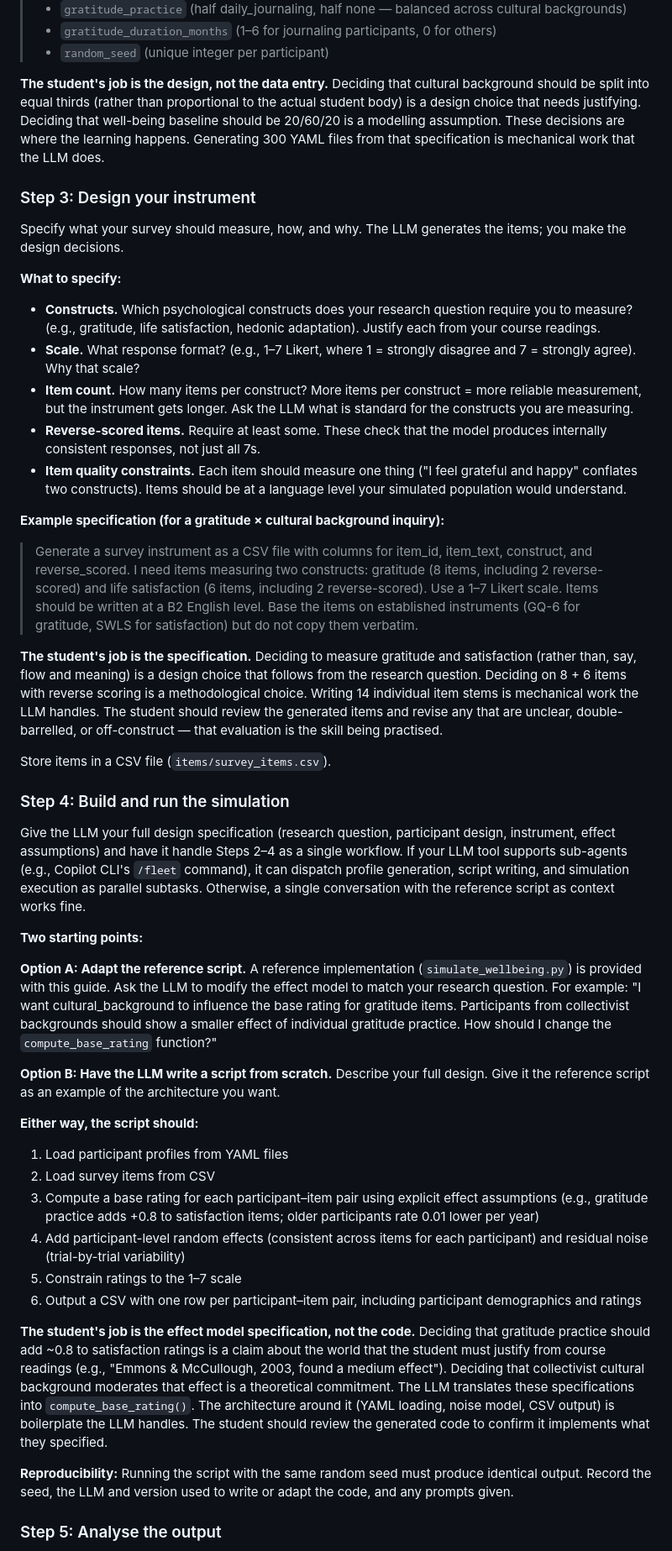
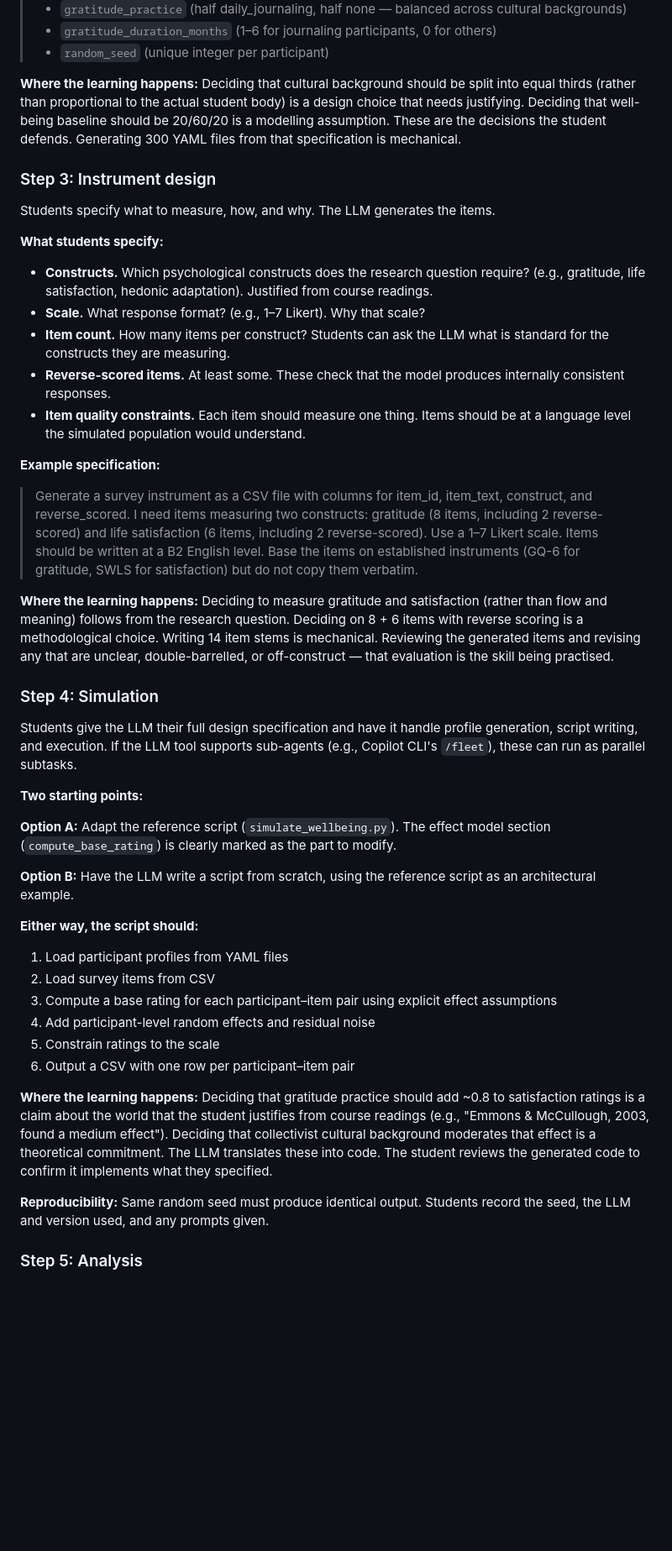
Before and after one commit to catherinemarydunn-wq/Positive-Psych, a Markdown page: LLM-Participant-Simulation-Guide.md, the part around one of its changes. Shown at 84% size. GitHub-like rendering; blank space fills up the shorter version.

```diff
--- a/LLM-Participant-Simulation-Guide.md
+++ b/LLM-Participant-Simulation-Guide.md
@@ -57,48 +73,46 @@ Decide what characteristics your simulated participants should have and how thos
 > - `gratitude_duration_months` (1–6 for journaling participants, 0 for others)
 > - `random_seed` (unique integer per participant)
 
-**The student's job is the design, not the data entry.** Deciding that cultural background should be split into equal thirds (rather than proportional to the actual student body) is a design choice that needs justifying. Deciding that well-being baseline should be 20/60/20 is a modelling assumption. These decisions are where the learning happens. Generating 300 YAML files from that specification is mechanical work that the LLM does.
+**Where the learning happens:** Deciding that cultural background should be split into equal thirds (rather than proportional to the actual student body) is a design choice that needs justifying. Deciding that well-being baseline should be 20/60/20 is a modelling assumption. These are the decisions the student defends. Generating 300 YAML files from that specification is mechanical.
 
-### Step 3: Design your instrument
+### Step 3: Instrument design
 
-Specify what your survey should measure, how, and why. The LLM generates the items; you make the design decisions.
+Students specify what to measure, how, and why. The LLM generates the items.
 
-**What to specify:**
-- **Constructs.** Which psychological constructs does your research question require you to measure? (e.g., gratitude, life satisfaction, hedonic adaptation). Justify each from your course readings.
-- **Scale.** What response format? (e.g., 1–7 Likert, where 1 = strongly disagree and 7 = strongly agree). Why that scale?
-- **Item count.** How many items per construct? More items per construct = more reliable measurement, but the instrument gets longer. Ask the LLM what is standard for the constructs you are measuring.
-- **Reverse-scored items.** Require at least some. These check that the model produces internally consistent responses, not just all 7s.
-- **Item quality constraints.** Each item should measure one thing ("I feel grateful and happy" conflates two constructs). Items should be at a language level your simulated population would understand.
+**What students specify:**
+- **Constructs.** Which psychological constructs does the research question require? (e.g., gratitude, life satisfaction, hedonic adaptation). Justified from course readings.
+- **Scale.** What response format? (e.g., 1–7 Likert). Why that scale?
+- **Item count.** How many items per construct? Students can ask the LLM what is standard for the constructs they are measuring.
+- **Reverse-scored items.** At least some. These check that the model produces internally consistent responses.
+- **Item quality constraints.** Each item should measure one thing. Items should be at a language level the simulated population would understand.
 
-**Example specification (for a gratitude × cultural background inquiry):**
+**Example specification:**
 
 > Generate a survey instrument as a CSV file with columns for item_id, item_text, construct, and reverse_scored. I need items measuring two constructs: gratitude (8 items, including 2 reverse-scored) and life satisfaction (6 items, including 2 reverse-scored). Use a 1–7 Likert scale. Items should be written at a B2 English level. Base the items on established instruments (GQ-6 for gratitude, SWLS for satisfaction) but do not copy them verbatim.
 
-**The student's job is the specification.** Deciding to measure gratitude and satisfaction (rather than, say, flow and meaning) is a design choice that follows from the research question. Deciding on 8 + 6 items with reverse scoring is a methodological choice. Writing 14 individual item stems is mechanical work the LLM handles. The student should review the generated items and revise any that are unclear, double-barrelled, or off-construct — that evaluation is the skill being practised.
+**Where the learning happens:** Deciding to measure gratitude and satisfaction (rather than flow and meaning) follows from the research question. Deciding on 8 + 6 items with reverse scoring is a methodological choice. Writing 14 item stems is mechanical. Reviewing the generated items and revising any that are unclear, double-barrelled, or off-construct — that evaluation is the skill being practised.
 
-Store items in a CSV file (`items/survey_items.csv`).
+### Step 4: Simulation
 
-### Step 4: Build and run the simulation
-
-Give the LLM your full design specification (research question, participant design, instrument, effect assumptions) and have it handle Steps 2–4 as a single workflow. If your LLM tool supports sub-agents (e.g., Copilot CLI's `/fleet` command), it can dispatch profile generation, script writing, and simulation execution as parallel subtasks. Otherwise, a single conversation with the reference script as context works fine.
+Students give the LLM their full design specification and have it handle profile generation, script writing, and execution. If the LLM tool supports sub-agents (e.g., Copilot CLI's `/fleet`), these can run as parallel subtasks.
 
 **Two starting points:**
 
-**Option A: Adapt the reference script.** A reference implementation (`simulate_wellbeing.py`) is provided with this guide. Ask the LLM to modify the effect model to match your research question. For example: "I want cultural_background to influence the base rating for gratitude items. Participants from collectivist backgrounds should show a smaller effect of individual gratitude practice. How should I change the `compute_base_rating` function?"
+**Option A:** Adapt the reference script (`simulate_wellbeing.py`). The effect model section (`compute_base_rating`) is clearly marked as the part to modify.
 
-**Option B: Have the LLM write a script from scratch.** Describe your full design. Give it the reference script as an example of the architecture you want.
+**Option B:** Have the LLM write a script from scratch, using the reference script as an architectural example.
 
 **Either way, the script should:**
 1. Load participant profiles from YAML files
 2. Load survey items from CSV
-3. Compute a base rating for each participant–item pair using explicit effect assumptions (e.g., gratitude practice adds +0.8 to satisfaction items; older participants rate 0.01 lower per year)
-4. Add participant-level random effects (consistent across items for each participant) and residual noise (trial-by-trial variability)
-5. Constrain ratings to the 1–7 scale
-6. Output a CSV with one row per participant–item pair, including participant demographics and ratings
+3. Compute a base rating for each participant–item pair using explicit effect assumptions
+4. Add participant-level random effects and residual noise
+5. Constrain ratings to the scale
+6. Output a CSV with one row per participant–item pair
 
-**The student's job is the effect model specification, not the code.** Deciding that gratitude practice should add ~0.8 to satisfaction ratings is a claim about the world that the student must justify from course readings (e.g., "Emmons & McCullough, 2003, found a medium effect"). Deciding that collectivist cultural background moderates that effect is a theoretical commitment. The LLM translates these specifications into `compute_base_rating()`. The architecture around it (YAML loading, noise model, CSV output) is boilerplate the LLM handles. The student should review the generated code to confirm it implements what they specified.
+**Where the learning happens:** Deciding that gratitude practice should add ~0.8 to satisfaction ratings is a claim about the world that the student justifies from course readings (e.g., "Emmons & McCullough, 2003, found a medium effect"). Deciding that collectivist cultural background moderates that effect is a theoretical commitment. The LLM translates these into code. The student reviews the generated code to confirm it implements what they specified.
 
-**Reproducibility:** Running the script with the same random seed must produce identical output. Record the seed, the LLM and version used to write or adapt the code, and any prompts given.
+**Reproducibility:** Same random seed must produce identical output. Students record the seed, the LLM and version used, and any prompts given.
 
-### Step 5: Analyse the output
+### Step 5: Analysis
 
```
Also changed, not shown: other parts of LLM-Participant-Simulation-Guide.md (+59 -43 lines).
